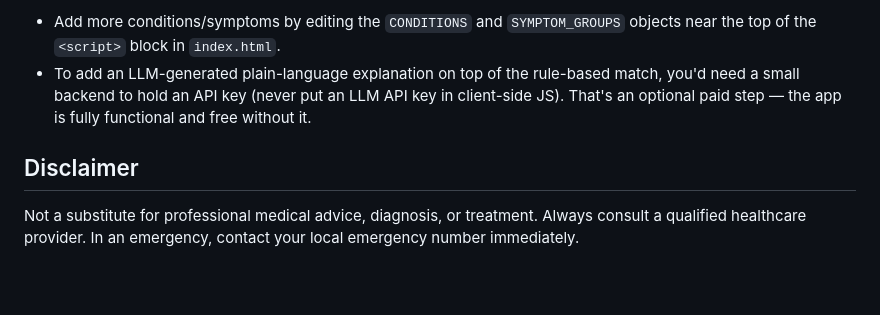
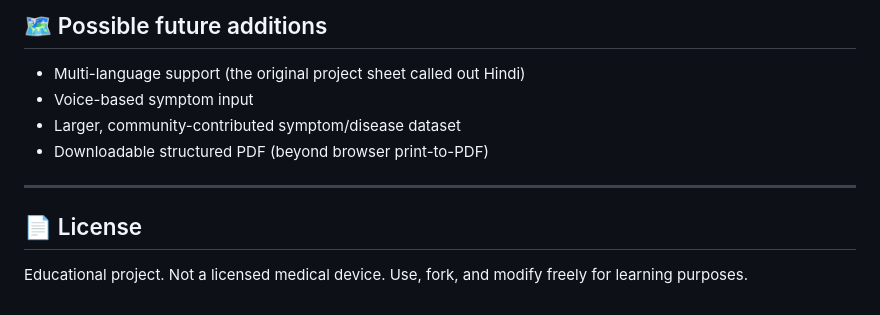
Before and after one commit to Shristi502102/AI-Powered_Healthcare-Diagnosis-Assistant, a Markdown page: README.md, the part around one of its changes. Rendered like a GitHub page; blank space fills up the shorter version.

```diff
--- a/README.md
+++ b/README.md
@@ -80,14 +203,14 @@ rule-based results; it never replaces or overrides the rule-based scores.
 
-- Add more conditions/symptoms by editing the `CONDITIONS` and
-  `SYMPTOM_GROUPS` objects near the top of the `<script>` block in
-  `index.html`.
-- To add an LLM-generated plain-language explanation on top of the
-  rule-based match, you'd need a small backend to hold an API key
-  (never put an LLM API key in client-side JS). That's an optional
-  paid step — the app is fully functional and free without it.
+## 🗺️ Possible future additions
 
-## Disclaimer
+- Multi-language support (the original project sheet called out Hindi)
+- Voice-based symptom input
+- Larger, community-contributed symptom/disease dataset
+- Downloadable structured PDF (beyond browser print-to-PDF)
 
-Not a substitute for professional medical advice, diagnosis, or
-treatment. Always consult a qualified healthcare provider. In an
-emergency, contact your local emergency number immediately.
+---
+
+## 📄 License
+
+Educational project. Not a licensed medical device. Use, fork, and
+modify freely for learning purposes.
```
Also changed, not shown: other parts of README.md (+182 -59 lines).
